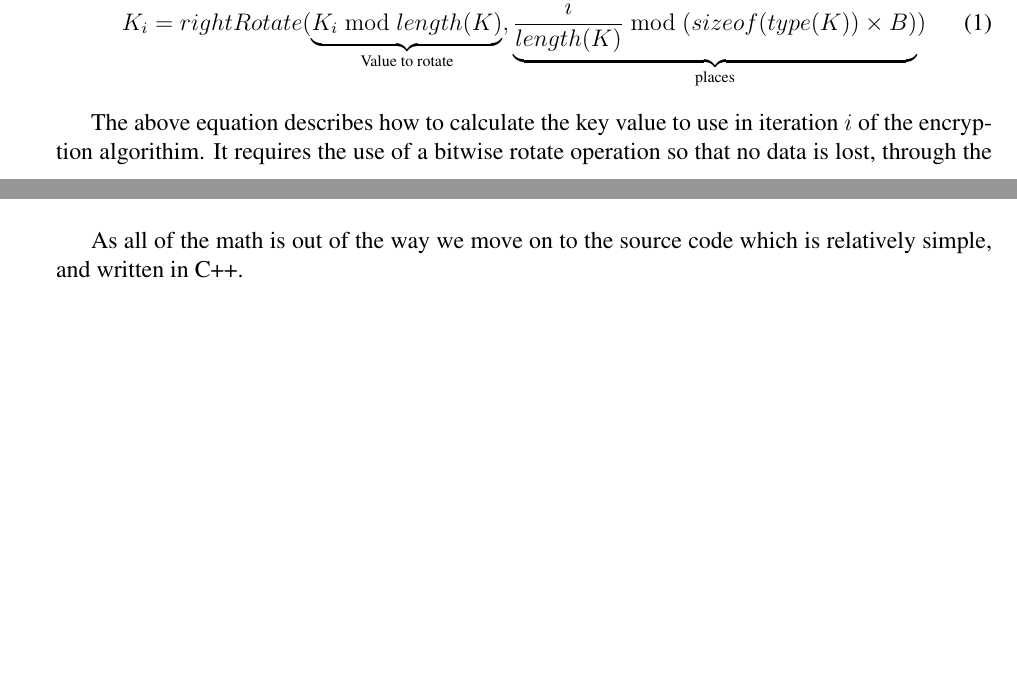
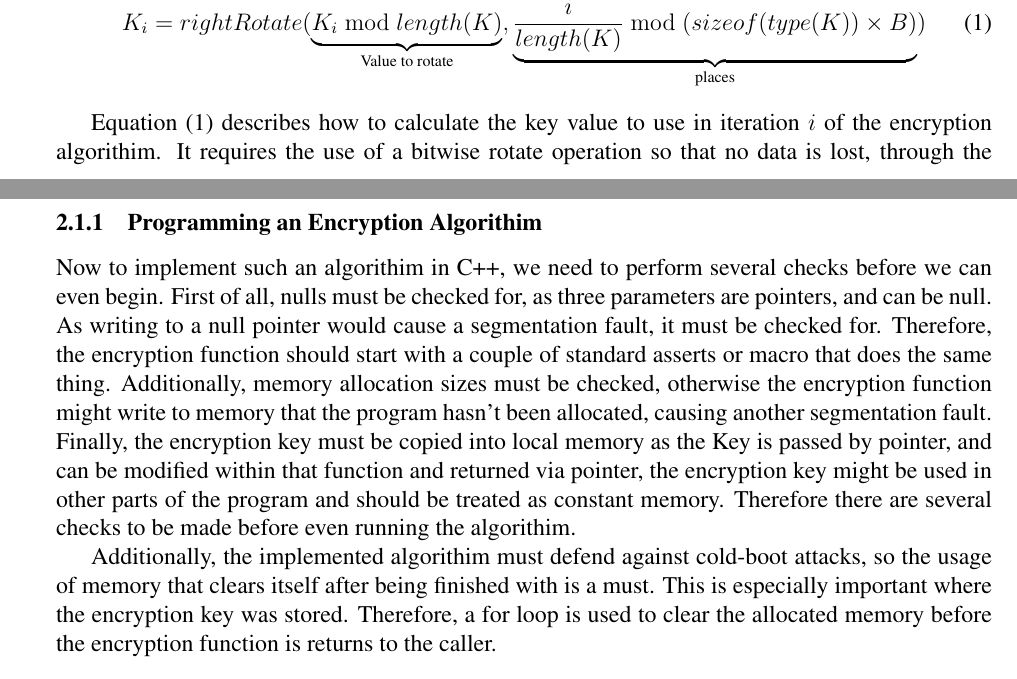
Before and after one commit to HSchmale16/ImageEncryption, a LaTeX paper (article/Encryption.tex): two parts of pages 1 and 2 of 3 before the commit and two parts of pages 1 and 3 of 3 after it, joined at a grey line, cut so that both start at the same text, the shorter picture padded with empty space. Compiled offline with pdfLaTeX.

Commit message:
Implementing Encryption
* Wrote about the implementation of the encryption algorithim.
* New subsubsect.
* 2 new paragraphs

```diff
--- a/article/Encryption.tex
+++ b/article/Encryption.tex
@@ -82,7 +82,7 @@
             \times B)}_\text{places})
   \end{equation}
 
-  The above equation describes how to calculate the key value to use
+  Equation \eqref{eq:keyDerive} describes how to calculate the key value to use
   in iteration \( i \) of the encryption algorithim. It requires the use
   of a bitwise rotate operation so that no data is lost, through the
   replacement by zeros when using standard bitwise shifts. And as zeros
@@ -153,8 +153,28 @@
     \caption{Where \( K_i \) is defined as in \eqref{eq:keyDerive}}
     \end{figure}
 
-    As all of the math is out of the way we move on to the source code
-    which is relatively simple, and written in C++.
+    \subsubsection{Programming an Encryption Algorithim}
+    Now to implement such an algorithim in C++, we need to perform several
+    checks before we can even begin. First of all, nulls must be
+    checked for, as three parameters are pointers, and can be null. As writing
+    to a null pointer would cause a segmentation fault, it must be checked for.
+    Therefore, the encryption function should start with a couple of standard
+    asserts or macro that does the same thing. Additionally, memory allocation
+    sizes must be checked, otherwise the encryption function might write to
+    memory that the program hasn't  been allocated, causing another
+    segmentation fault. Finally, the encryption key must be copied into
+    local memory as the Key is passed by pointer, and can be modified within
+    that function and returned via pointer, the encryption key might be used
+    in other parts of the program and should be treated as constant memory.
+    Therefore there are several checks to be made before even running the
+    algorithim.
+
+    Additionally, the implemented algorithim must defend against cold-boot
+    attacks, so the usage of memory that clears itself after being finished
+    with is a must. This is especially important where the encryption key
+    was stored. Therefore, a for loop is used to clear the allocated memory
+    before the encryption function is returns to the caller.
+
 
     \lstset{language=C++,
             keywordstyle=\color{red},
```
